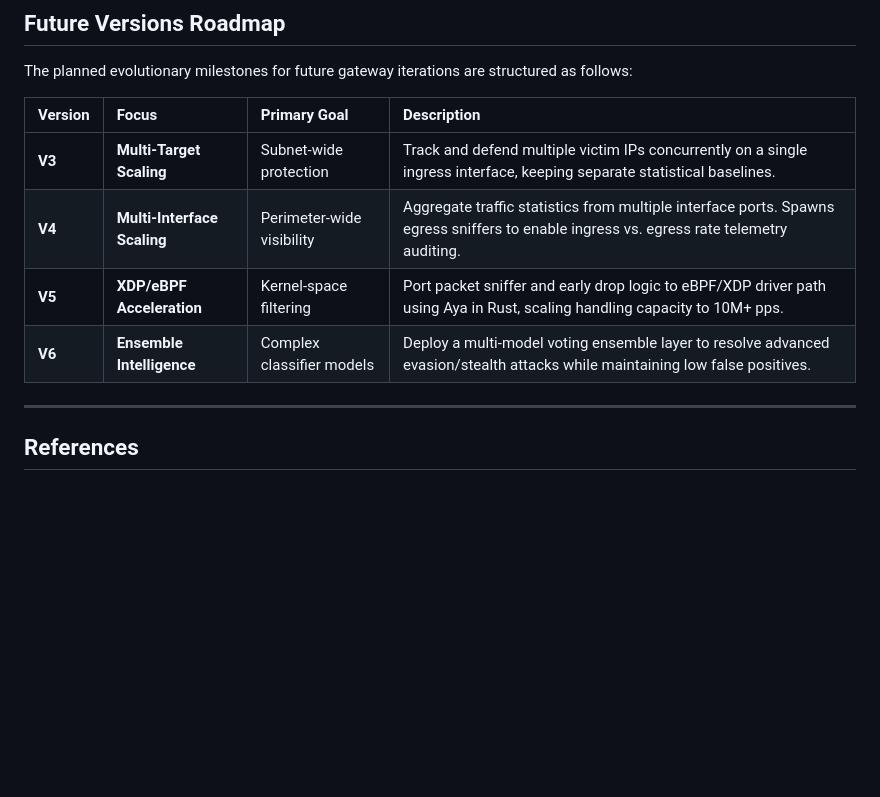
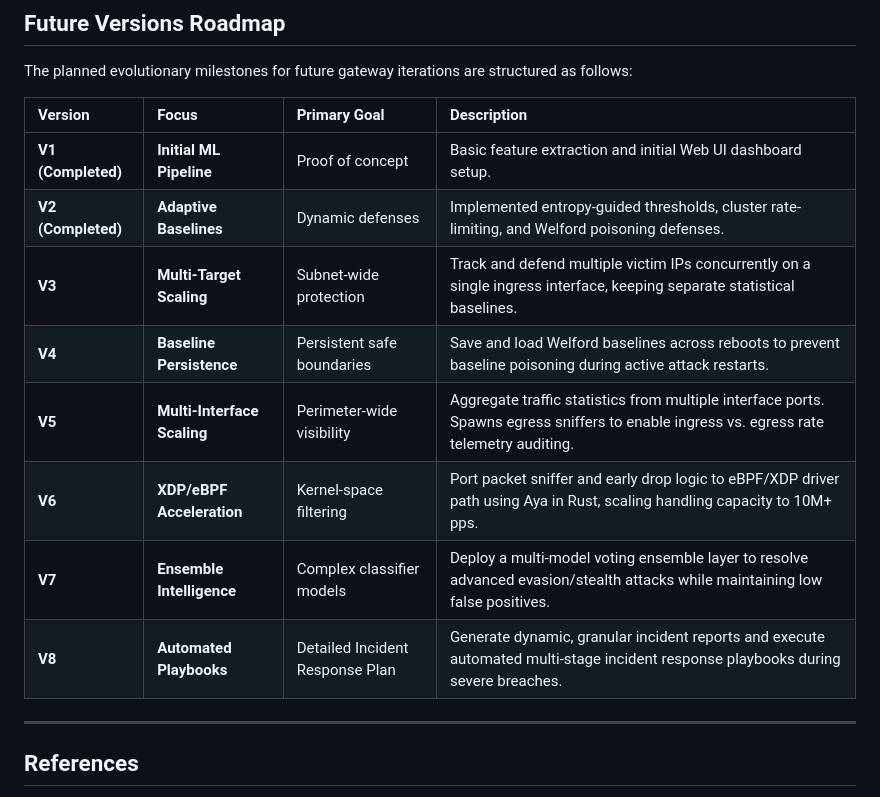
Before and after one commit to AbdullahArmiyao/ddos-reduction-system, a Markdown page: README.md, the part around the change. Rendered like a GitHub page; blank space fills up the shorter version.

Commit message:
docs: update project roadmap with completed milestones and new version stages

```diff
--- a/README.md
+++ b/README.md
@@ -534,10 +534,14 @@ The planned evolutionary milestones for future gateway iterations are structured
 
 | Version | Focus | Primary Goal | Description |
 | :--- | :--- | :--- | :--- |
+| **V1 (Completed)** | **Initial ML Pipeline** | Proof of concept | Basic feature extraction and initial Web UI dashboard setup. |
+| **V2 (Completed)** | **Adaptive Baselines** | Dynamic defenses | Implemented entropy-guided thresholds, cluster rate-limiting, and Welford poisoning defenses. |
 | **V3** | **Multi-Target Scaling** | Subnet-wide protection | Track and defend multiple victim IPs concurrently on a single ingress interface, keeping separate statistical baselines. |
-| **V4** | **Multi-Interface Scaling** | Perimeter-wide visibility | Aggregate traffic statistics from multiple interface ports. Spawns egress sniffers to enable ingress vs. egress rate telemetry auditing. |
-| **V5** | **XDP/eBPF Acceleration** | Kernel-space filtering | Port packet sniffer and early drop logic to eBPF/XDP driver path using Aya in Rust, scaling handling capacity to 10M+ pps. |
-| **V6** | **Ensemble Intelligence** | Complex classifier models | Deploy a multi-model voting ensemble layer to resolve advanced evasion/stealth attacks while maintaining low false positives. |
+| **V4** | **Baseline Persistence** | Persistent safe boundaries | Save and load Welford baselines across reboots to prevent baseline poisoning during active attack restarts. |
+| **V5** | **Multi-Interface Scaling** | Perimeter-wide visibility | Aggregate traffic statistics from multiple interface ports. Spawns egress sniffers to enable ingress vs. egress rate telemetry auditing. |
+| **V6** | **XDP/eBPF Acceleration** | Kernel-space filtering | Port packet sniffer and early drop logic to eBPF/XDP driver path using Aya in Rust, scaling handling capacity to 10M+ pps. |
+| **V7** | **Ensemble Intelligence** | Complex classifier models | Deploy a multi-model voting ensemble layer to resolve advanced evasion/stealth attacks while maintaining low false positives. |
+| **V8** | **Automated Playbooks** | Detailed Incident Response Plan | Generate dynamic, granular incident reports and execute automated multi-stage incident response playbooks during severe breaches. |
 
 ---
 
```
